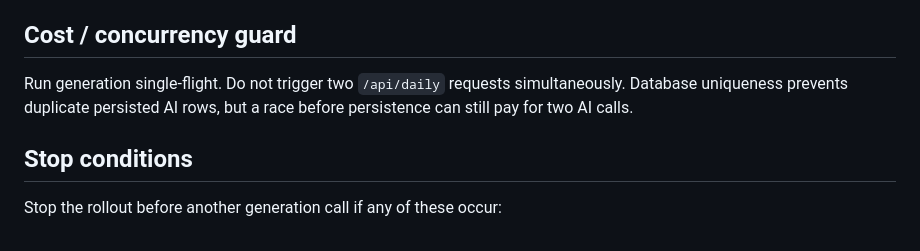
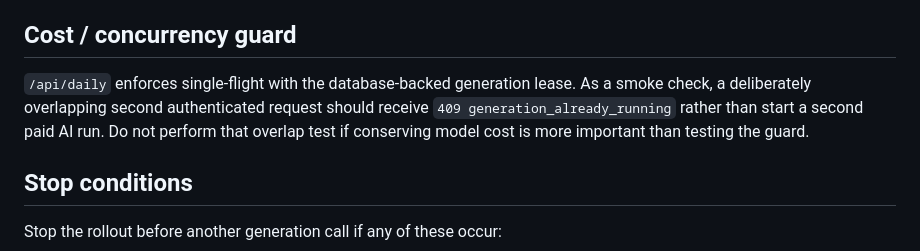
Before and after one commit to balderidavide81-hue/wtf-engine, a Markdown page: docs/V05_LIVE_ROLLOUT_CHECKLIST.md, the part around the change. Drawn GitHub-style.

Commit message:
docs: align generation concurrency notes with lease [skip ci]

```diff
--- a/docs/V05_LIVE_ROLLOUT_CHECKLIST.md
+++ b/docs/V05_LIVE_ROLLOUT_CHECKLIST.md
@@ -64,7 +64,7 @@ Use exactly one controlled generation run.
 
 ## Cost / concurrency guard
 
-Run generation single-flight. Do not trigger two `/api/daily` requests simultaneously. Database uniqueness prevents duplicate persisted AI rows, but a race before persistence can still pay for two AI calls.
+`/api/daily` enforces single-flight with the database-backed generation lease. As a smoke check, a deliberately overlapping second authenticated request should receive `409 generation_already_running` rather than start a second paid AI run. Do not perform that overlap test if conserving model cost is more important than testing the guard.
 
 ## Stop conditions
 
```
